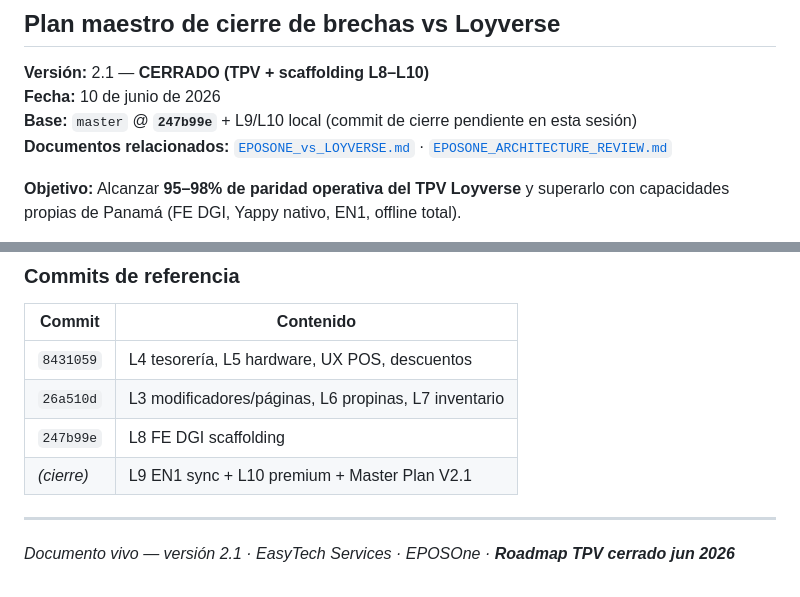
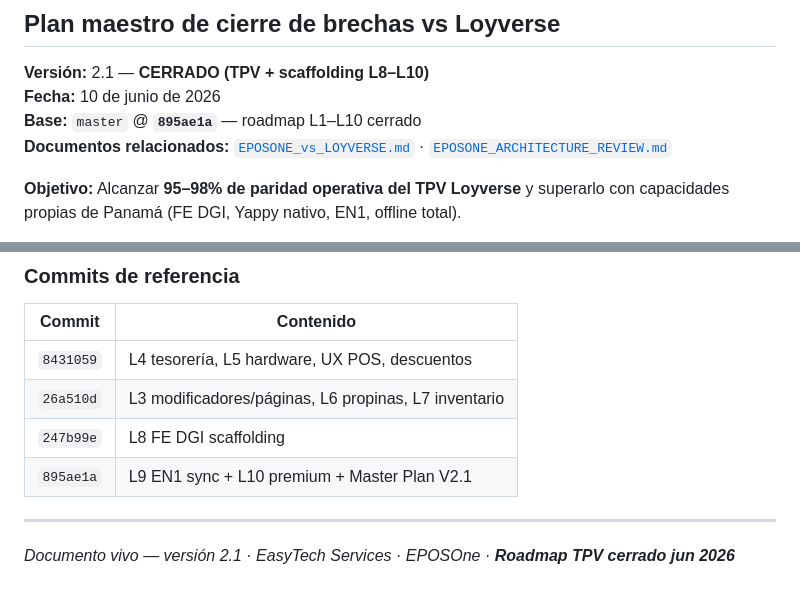
Before and after one commit to shidalgo0925/EPosOne, a Markdown page: EPOSONE_MASTER_PLAN_V2.md, 2 parts joined by grey strips. GitHub-like rendering.

Commit message:
Set Master Plan V2.1 closure commit reference to 895ae1a.
Co-authored-by: Cursor <cursoragent@cursor.com>

```diff
--- a/EPOSONE_MASTER_PLAN_V2.md
+++ b/EPOSONE_MASTER_PLAN_V2.md
@@ -4,7 +4,7 @@
 
 **Versión:** 2.1 — **CERRADO (TPV + scaffolding L8–L10)**
 **Fecha:** 10 de junio de 2026
-**Base:** `master` @ **`247b99e`** + L9/L10 local (commit de cierre pendiente en esta sesión)
+**Base:** `master` @ **`895ae1a`** — roadmap L1–L10 cerrado
 **Documentos relacionados:** [`EPOSONE_vs_LOYVERSE.md`](EPOSONE_vs_LOYVERSE.md) · [`EPOSONE_ARCHITECTURE_REVIEW.md`](EPOSONE_ARCHITECTURE_REVIEW.md)
 
 **Objetivo:** Alcanzar **95–98% de paridad operativa del TPV Loyverse** y superarlo con capacidades propias de Panamá (FE DGI, Yappy nativo, EN1, offline total).
@@ -546,7 +546,7 @@ Al completar **Prioridades 4–5** (L8 + L9):
 | `8431059` | L4 tesorería, L5 hardware, UX POS, descuentos |
 | `26a510d` | L3 modificadores/páginas, L6 propinas, L7 inventario |
 | `247b99e` | L8 FE DGI scaffolding |
-| *(cierre)* | L9 EN1 sync + L10 premium + Master Plan V2.1 |
+| `895ae1a` | L9 EN1 sync + L10 premium + Master Plan V2.1 |
 
 ---
 
```
